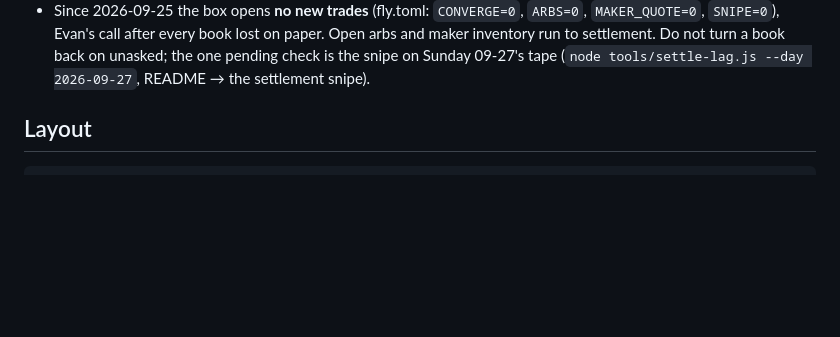
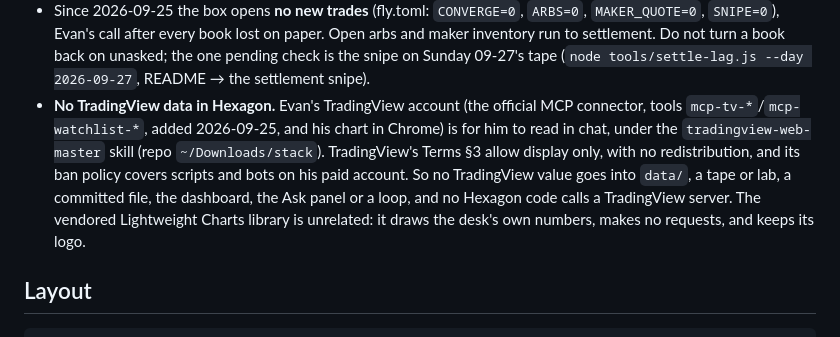
Before and after one commit to evankaplan6-hub/Hexagon, a Markdown page: CLAUDE.md, the part around the change. Rendered like a GitHub page; blank space fills up the shorter version.

Commit message:
CLAUDE.md: no TradingView data in Hexagon
Evan added the official TradingView MCP connector on 2026-09-25 and a
tradingview-web-master skill (in the ~/Downloads/stack repo) that reads
his Premium account. That skill's rules make TradingView display-only:
its Terms §3 allow display, not automated use or redistribution, and its
ban policy puts his paid account at risk from scripts and bots.

The connector is now in every session's tool list, including Hexagon's,
next to labs and tapes that have lost their free feeds (Yahoo blocks
Node, the ChartExchange key expired, Cboe froze on 09-23). So the rule
goes into Hexagon's safety invariants: no TradingView value in data/, a
tape or lab, a committed file, the dashboard, the Ask panel or a loop,
and no Hexagon code calls a TradingView server. The vendored Lightweight
Charts library is unaffected: it makes no requests (checked: no fetch,
XHR, WebSocket or beacon in the file) and keeps its attribution logo.

Co-Authored-By: Claude Opus 5.5 <noreply@anthropic.com>

```diff
--- a/CLAUDE.md
+++ b/CLAUDE.md
@@ -43,6 +43,13 @@ npm run reset                                 # wipe the paper account
   `SNIPE=0`), Evan's call after every book lost on paper. Open arbs and maker inventory run to
   settlement. Do not turn a book back on unasked; the one pending check is the snipe on Sunday
   09-27's tape (`node tools/settle-lag.js --day 2026-09-27`, README → the settlement snipe).
+- **No TradingView data in Hexagon.** Evan's TradingView account (the official MCP connector, tools
+  `mcp-tv-*`/`mcp-watchlist-*`, added 2026-09-25, and his chart in Chrome) is for him to read in chat,
+  under the `tradingview-web-master` skill (repo `~/Downloads/stack`). TradingView's Terms §3 allow
+  display only, with no redistribution, and its ban policy covers scripts and bots on his paid account.
+  So no TradingView value goes into `data/`, a tape or lab, a committed file, the dashboard, the Ask
+  panel or a loop, and no Hexagon code calls a TradingView server. The vendored Lightweight Charts
+  library is unrelated: it draws the desk's own numbers, makes no requests, and keeps its logo.
 
 ## Layout
 
```
